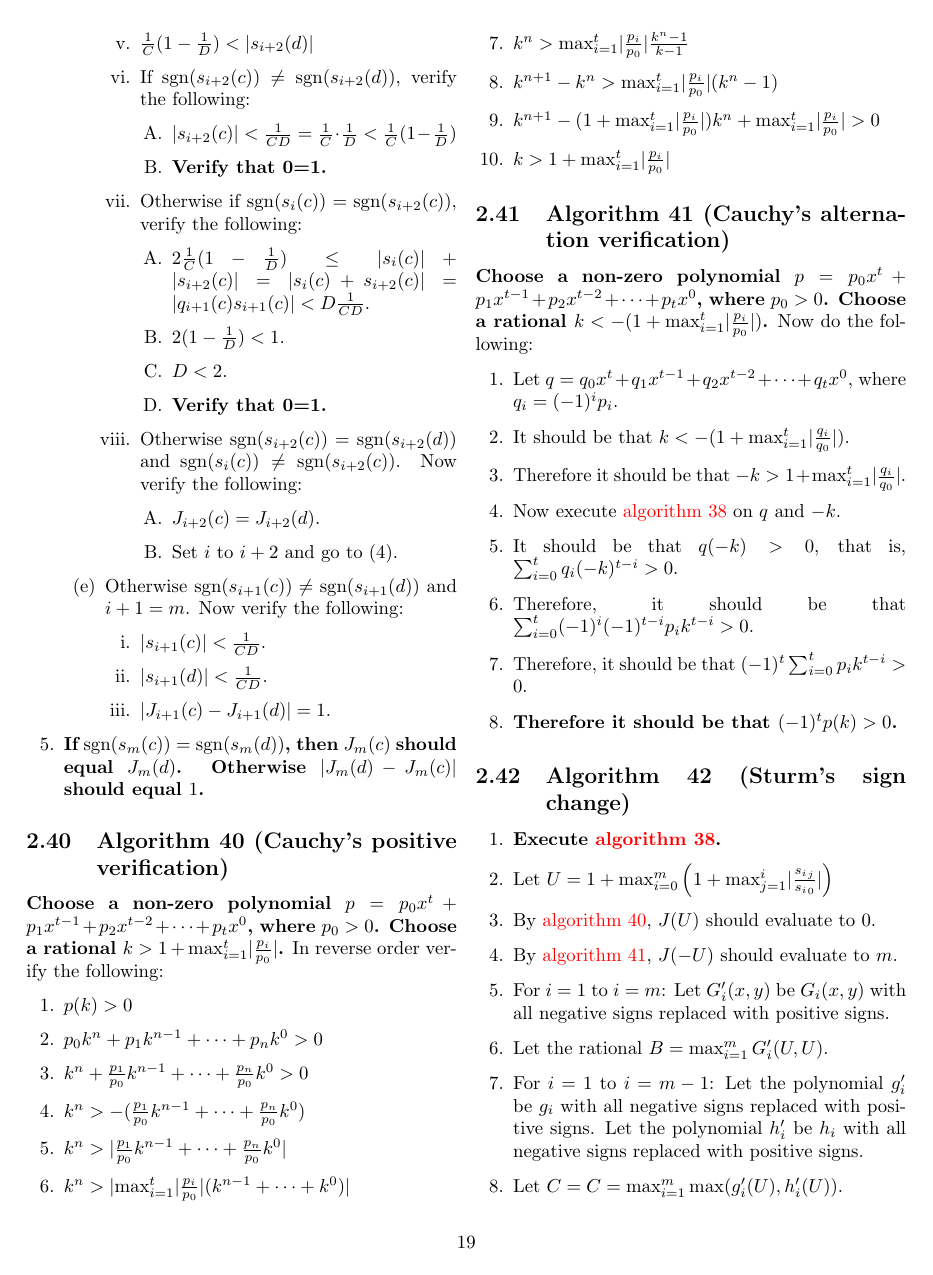
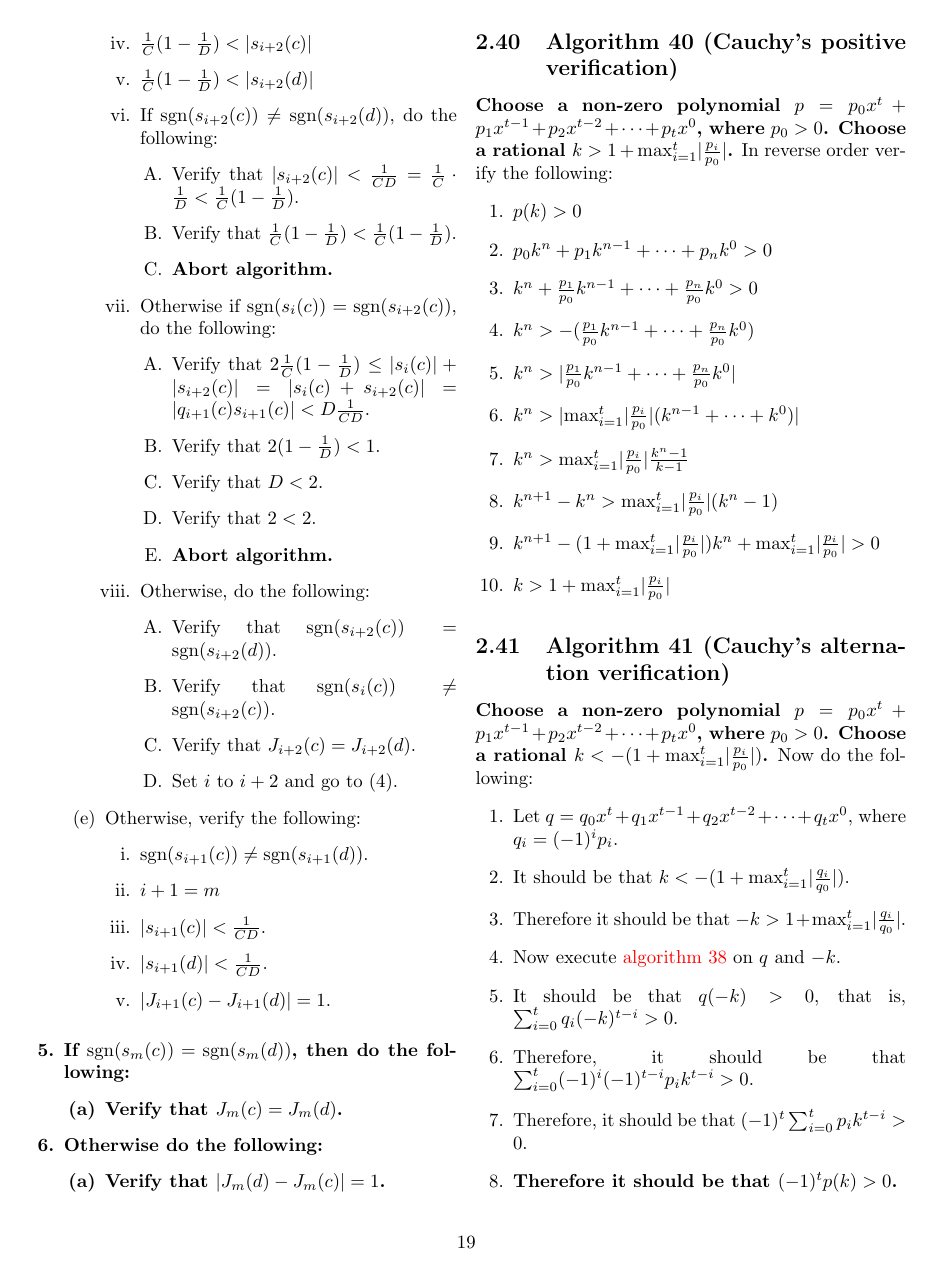
Before and after one commit to murisi/Arithmetic, a LaTeX document (proofless.tex): page 19 of 28. Compiled offline with pdfLaTeX.

Commit message:
Add files via upload

```diff
--- a/proofless.tex
+++ b/proofless.tex
@@ -944,32 +944,47 @@
 						\item $1=g_{i+1}(c)s_{i+2}(c)+h_{i+1}(c)s_{i+1}(c)=\lvert g_{i+1}(c)s_{i+2}(c)+h_{i+1}(c)s_{i+1}(c)\rvert\le\lvert g_{i+1}(c)\rvert\lvert s_{i+2}(c)\rvert+\lvert h_{i+1}(c)\rvert\lvert s_{i+1}(c)\rvert<C(\lvert s_{i+2}(c)\rvert+\frac{1}{CD})$
 						\item $\frac{1}{C}(1-\frac{1}{D})<\lvert s_{i+2}(c)\rvert$
 						\item $\frac{1}{C}(1-\frac{1}{D})<\lvert s_{i+2}(d)\rvert$
-						\item If $\sgn(s_{i+2}(c))\ne\sgn(s_{i+2}(d))$, verify the following:
-						\begin{enumerate}
-							\item $\lvert s_{i+2}(c)\rvert<\frac{1}{CD}=\frac{1}{C}\cdot\frac{1}{D}<\frac{1}{C}(1-\frac{1}{D})$
-							\item \textbf{Verify that 0=1.}
-						\end{enumerate}
-						\item Otherwise if $\sgn(s_i(c))=\sgn(s_{i+2}(c))$, verify the following:
-						\begin{enumerate}
-							\item $2\frac{1}{C}(1-\frac{1}{D})\le\lvert s_i(c)\rvert+\lvert s_{i+2}(c)\rvert=\lvert s_i(c)+s_{i+2}(c)\rvert=\lvert q_{i+1}(c)s_{i+1}(c)\rvert<D\frac{1}{CD}$.
-							\item $2(1-\frac{1}{D})<1$.
-							\item $D<2$.
-							\item \textbf{Verify that 0=1.}
-						\end{enumerate}
-						\item Otherwise $\sgn(s_{i+2}(c))=\sgn(s_{i+2}(d))$ and $\sgn(s_i(c))\ne\sgn(s_{i+2}(c))$. Now verify the following:
-						\begin{enumerate}
-							\item $J_{i+2}(c)=J_{i+2}(d)$.
+						\item If $\sgn(s_{i+2}(c))\ne\sgn(s_{i+2}(d))$, do the following:
+						\begin{enumerate}
+							\item Verify that $\lvert s_{i+2}(c)\rvert<\frac{1}{CD}=\frac{1}{C}\cdot\frac{1}{D}<\frac{1}{C}(1-\frac{1}{D})$.
+							\item Verify that $\frac{1}{C}(1-\frac{1}{D})<\frac{1}{C}(1-\frac{1}{D})$.
+							\item \textbf{Abort algorithm.}
+						\end{enumerate}
+						\item Otherwise if $\sgn(s_i(c))=\sgn(s_{i+2}(c))$, do the following:
+						\begin{enumerate}
+							\item Verify that $2\frac{1}{C}(1-\frac{1}{D})\le\lvert s_i(c)\rvert+\lvert s_{i+2}(c)\rvert=\lvert s_i(c)+s_{i+2}(c)\rvert=\lvert q_{i+1}(c)s_{i+1}(c)\rvert<D\frac{1}{CD}$.
+							\item Verify that $2(1-\frac{1}{D})<1$.
+							\item Verify that $D<2$.
+							\item Verify that $2<2$.
+							\item \textbf{Abort algorithm.}
+						\end{enumerate}
+						\item Otherwise, do the following:
+						\begin{enumerate}
+							\item Verify that $\sgn(s_{i+2}(c))=\sgn(s_{i+2}(d))$.
+							\item Verify that $\sgn(s_i(c))\ne\sgn(s_{i+2}(c))$.
+							\item Verify that $J_{i+2}(c)=J_{i+2}(d)$.
 							\item Set $i$ to $i+2$ and go to (4).
 						\end{enumerate}
 					\end{enumerate}
-					\item Otherwise $\sgn(s_{i+1}(c))\ne\sgn(s_{i+1}(d))$ and $i+1=m$. Now verify the following:
-					\begin{enumerate}
+					\item Otherwise, verify the following:
+					\begin{enumerate}
+						\item $\sgn(s_{i+1}(c))\ne\sgn(s_{i+1}(d))$.
+						\item $i+1=m$
 						\item $\lvert s_{i+1}(c)\rvert<\frac{1}{CD}$.
 						\item $\lvert s_{i+1}(d)\rvert<\frac{1}{CD}$.
 						\item $\lvert J_{i+1}(c)-J_{i+1}(d)\rvert=1$.
 					\end{enumerate}
 				\end{enumerate}
-				\item \textbf{If $\sgn(s_m(c))=\sgn(s_m(d))$, then $J_m(c)$ should equal $J_m(d)$. Otherwise $\lvert J_m(d)-J_m(c)\rvert$ should equal $1$.}
+				\textbf{
+					\item If $\sgn(s_m(c))=\sgn(s_m(d))$, then do the following:
+					\begin{enumerate}
+						\item Verify that $J_m(c)=J_m(d)$.
+					\end{enumerate}
+					\item Otherwise do the following:
+					\begin{enumerate}
+						\item Verify that $\lvert J_m(d)-J_m(c)\rvert=1$.
+					\end{enumerate}
+				}
 			\end{enumerate}
 		\subsection{Algorithm 40 (Cauchy's positive verification)}\label{sec:algorithm 40}
 			\textbf{Choose a non-zero polynomial $p=p_0x^t+p_1x^{t-1}+p_2x^{t-2}+\cdots+p_tx^0$, where $p_0>0$. Choose a rational $k>1+\max_{i=1}^t\lvert\frac{p_i}{p_0}\rvert$.} In reverse order verify the following:
```
Also changed, not shown: proofless.pdf, proofless.tex (14 more changed lines).
